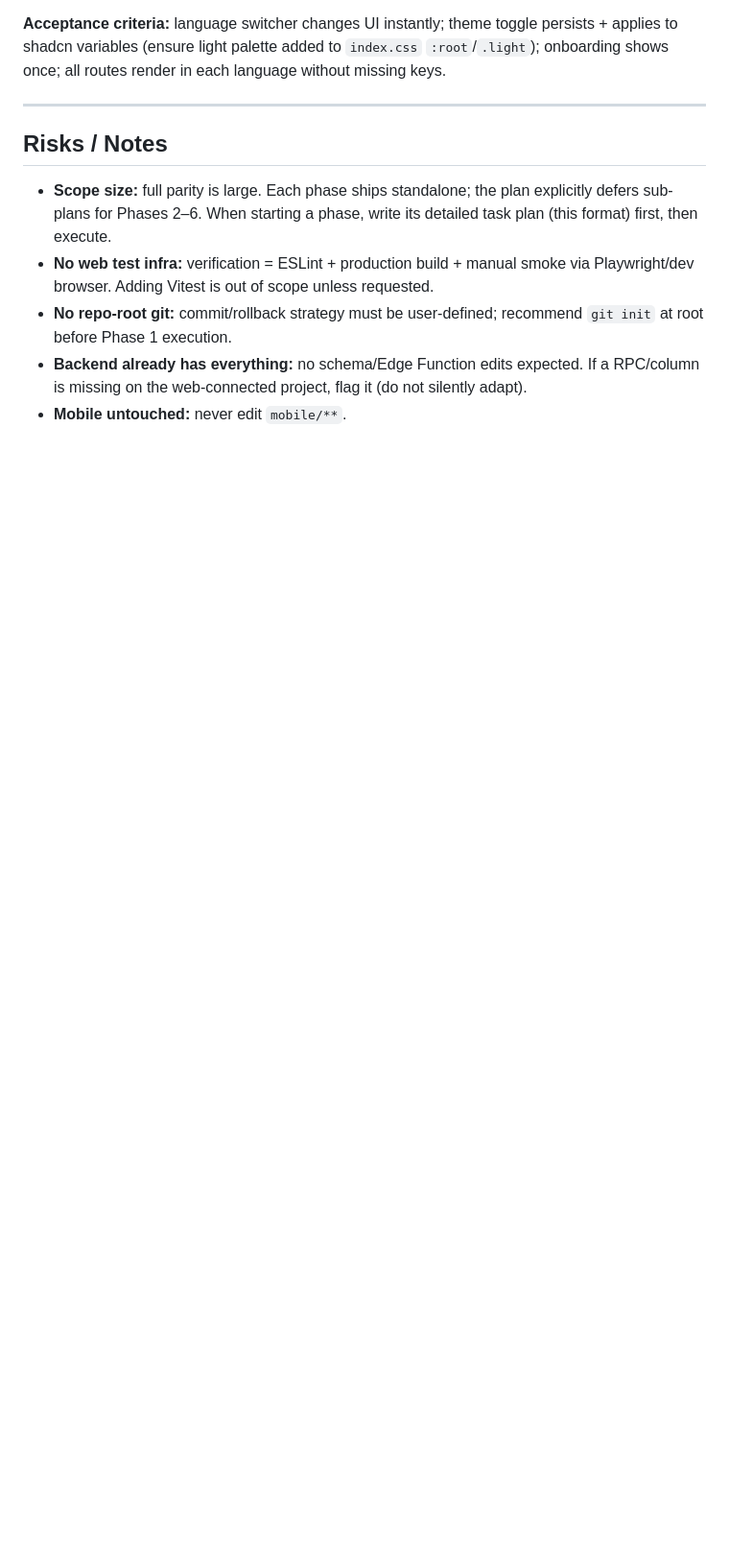
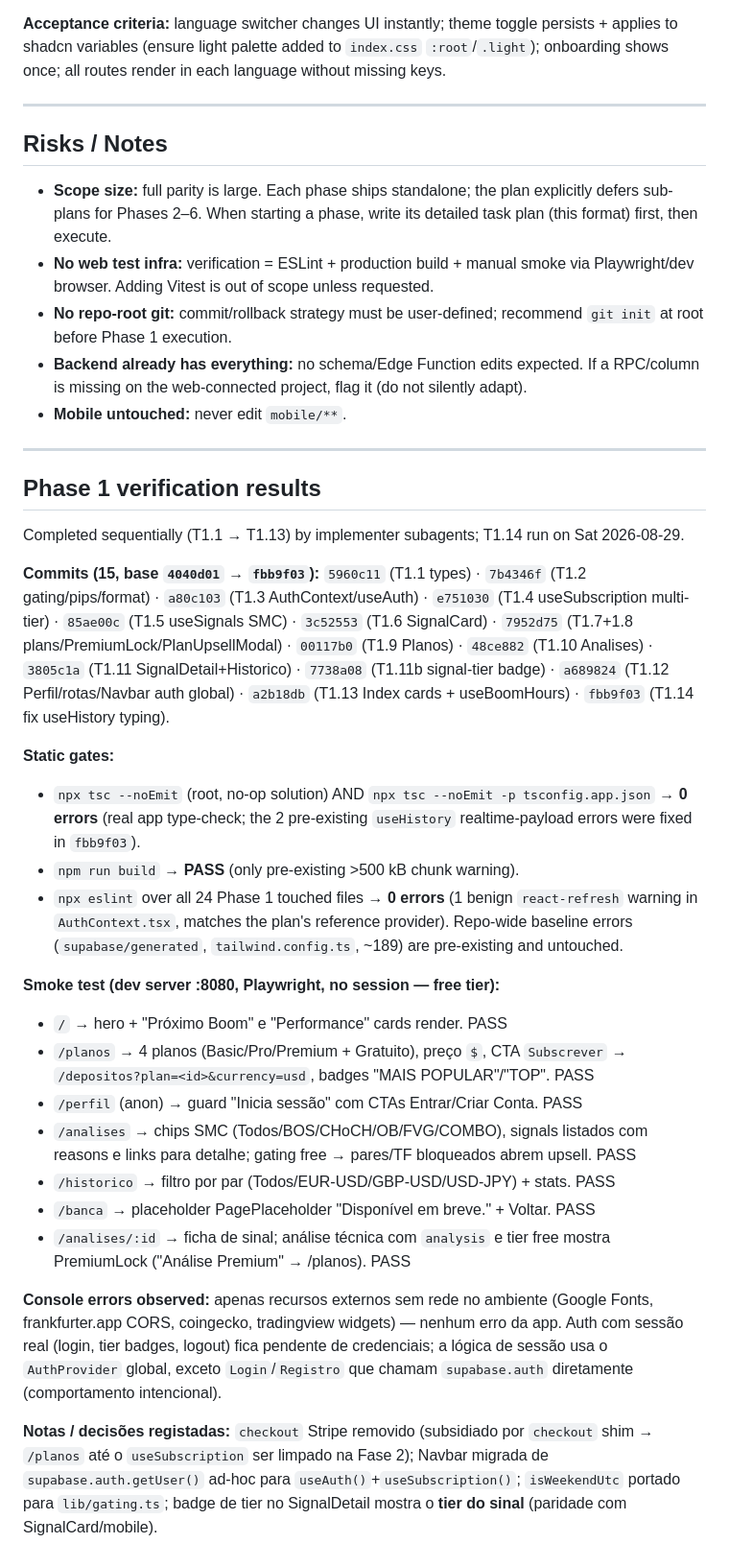
Before and after one commit to josefortunafortuna54-byte/magic-market-insights, a Markdown page: .superpawers/plans/2026-08-29-web-parity-master.md, the part around the change. Shown at 96% size. Drawn GitHub-style; blank space fills up the shorter version.

Commit message:
docs: phase 1 verification results (T1.14)

```diff
--- a/.superpawers/plans/2026-08-29-web-parity-master.md
+++ b/.superpawers/plans/2026-08-29-web-parity-master.md
@@ -400,3 +400,29 @@ Port from `mobile/src/lib/plans.ts`: `Currency`, `PlanId`, `PaymentMethod`, `WA_
 - **No repo-root git:** commit/rollback strategy must be user-defined; recommend `git init` at root before Phase 1 execution.
 - **Backend already has everything:** no schema/Edge Function edits expected. If a RPC/column is missing on the web-connected project, flag it (do not silently adapt).
 - **Mobile untouched:** never edit `mobile/**`.
+
+---
+
+## Phase 1 verification results
+
+Completed sequentially (T1.1 → T1.13) by implementer subagents; T1.14 run on Sat 2026-08-29.
+
+**Commits (15, base `4040d01` → `fbb9f03`):** `5960c11` (T1.1 types) · `7b4346f` (T1.2 gating/pips/format) · `a80c103` (T1.3 AuthContext/useAuth) · `e751030` (T1.4 useSubscription multi-tier) · `85ae00c` (T1.5 useSignals SMC) · `3c52553` (T1.6 SignalCard) · `7952d75` (T1.7+1.8 plans/PremiumLock/PlanUpsellModal) · `00117b0` (T1.9 Planos) · `48ce882` (T1.10 Analises) · `3805c1a` (T1.11 SignalDetail+Historico) · `7738a08` (T1.11b signal-tier badge) · `a689824` (T1.12 Perfil/rotas/Navbar auth global) · `a2b18db` (T1.13 Index cards + useBoomHours) · `fbb9f03` (T1.14 fix useHistory typing).
+
+**Static gates:**
+- `npx tsc --noEmit` (root, no-op solution) AND `npx tsc --noEmit -p tsconfig.app.json` → **0 errors** (real app type-check; the 2 pre-existing `useHistory` realtime-payload errors were fixed in `fbb9f03`).
+- `npm run build` → **PASS** (only pre-existing >500 kB chunk warning).
+- `npx eslint` over all 24 Phase 1 touched files → **0 errors** (1 benign `react-refresh` warning in `AuthContext.tsx`, matches the plan's reference provider). Repo-wide baseline errors (`supabase/generated`, `tailwind.config.ts`, ~189) are pre-existing and untouched.
+
+**Smoke test (dev server :8080, Playwright, no session — free tier):**
+- `/` → hero + "Próximo Boom" e "Performance" cards render. PASS
+- `/planos` → 4 planos (Basic/Pro/Premium + Gratuito), preço `$`, CTA `Subscrever` → `/depositos?plan=<id>&currency=usd`, badges "MAIS POPULAR"/"TOP". PASS
+- `/perfil` (anon) → guard "Inicia sessão" com CTAs Entrar/Criar Conta. PASS
+- `/analises` → chips SMC (Todos/BOS/CHoCH/OB/FVG/COMBO), signals listados com reasons e links para detalhe; gating free → pares/TF bloqueados abrem upsell. PASS
+- `/historico` → filtro por par (Todos/EUR-USD/GBP-USD/USD-JPY) + stats. PASS
+- `/banca` → placeholder PagePlaceholder "Disponível em breve." + Voltar. PASS
+- `/analises/:id` → ficha de sinal; análise técnica com `analysis` e tier free mostra PremiumLock ("Análise Premium" → /planos). PASS
+
+**Console errors observed:** apenas recursos externos sem rede no ambiente (Google Fonts, frankfurter.app CORS, coingecko, tradingview widgets) — nenhum erro da app. Auth com sessão real (login, tier badges, logout) fica pendente de credenciais; a lógica de sessão usa o `AuthProvider` global, exceto `Login`/`Registro` que chamam `supabase.auth` diretamente (comportamento intencional).
+
+**Notas / decisões registadas:** `checkout` Stripe removido (subsidiado por `checkout` shim → `/planos` até o `useSubscription` ser limpado na Fase 2); Navbar migrada de `supabase.auth.getUser()` ad-hoc para `useAuth()`+`useSubscription()`; `isWeekendUtc` portado para `lib/gating.ts`; badge de tier no SignalDetail mostra o **tier do sinal** (paridade com SignalCard/mobile).
```
